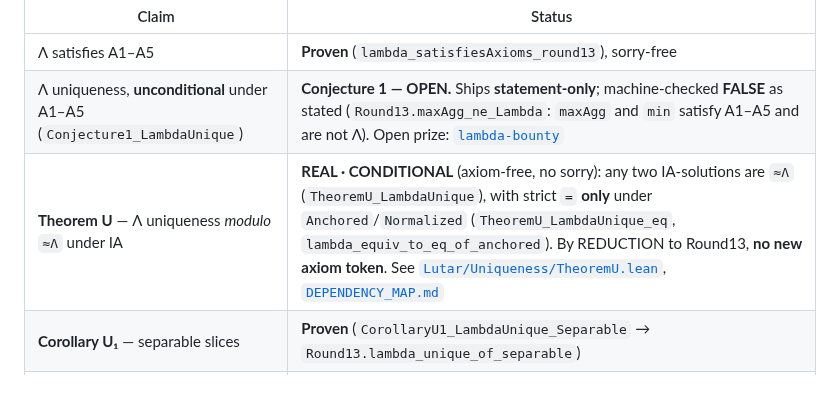
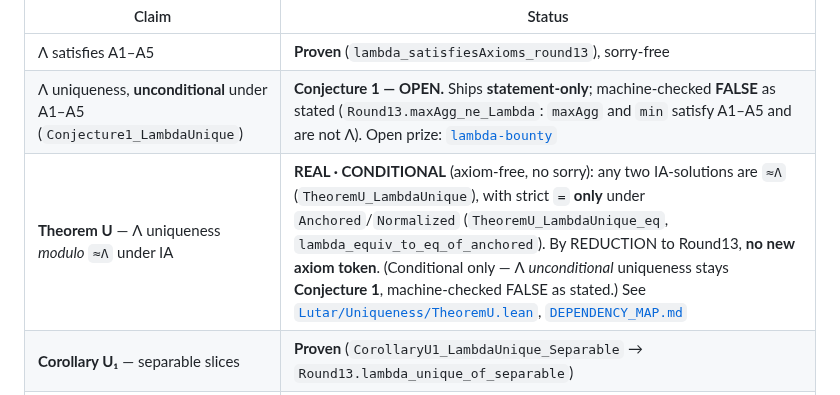
Before and after one commit to szl-holdings/lutar-lean, a Markdown page: README.md, the part around the change. Rendered like a GitHub page.

Commit message:
fix(doctrine): Inv2 — README Theorem U row now states Λ unconditional uniqueness stays Conjecture 1 (machine-checked FALSE); honest enrichment so the conditional Theorem U line clears the lambda-theorem gate

```diff
--- a/README.md
+++ b/README.md
@@ -69,7 +69,7 @@ These are real, kernel-verified theorems — waves 5/6/7/8, the agentic loop P1
 |---|---|
 | Λ satisfies A1–A5 | **Proven** (`lambda_satisfiesAxioms_round13`), sorry-free |
 | Λ uniqueness, **unconditional** under A1–A5 (`Conjecture1_LambdaUnique`) | **Conjecture 1 — OPEN.** Ships **statement-only**; machine-checked **FALSE** as stated (`Round13.maxAgg_ne_Lambda`: `maxAgg` and `min` satisfy A1–A5 and are not Λ). Open prize: [`lambda-bounty`](https://github.com/szl-holdings/lambda-bounty) |
-| **Theorem U** — Λ uniqueness *modulo* `≈Λ` under IA | **REAL · CONDITIONAL** (axiom-free, no sorry): any two IA-solutions are `≈Λ` (`TheoremU_LambdaUnique`), with strict `=` **only** under `Anchored`/`Normalized` (`TheoremU_LambdaUnique_eq`, `lambda_equiv_to_eq_of_anchored`). By REDUCTION to Round13, **no new axiom token**. See [`Lutar/Uniqueness/TheoremU.lean`](./Lutar/Uniqueness/TheoremU.lean), [`DEPENDENCY_MAP.md`](./DEPENDENCY_MAP.md) |
+| **Theorem U** — Λ uniqueness *modulo* `≈Λ` under IA | **REAL · CONDITIONAL** (axiom-free, no sorry): any two IA-solutions are `≈Λ` (`TheoremU_LambdaUnique`), with strict `=` **only** under `Anchored`/`Normalized` (`TheoremU_LambdaUnique_eq`, `lambda_equiv_to_eq_of_anchored`). By REDUCTION to Round13, **no new axiom token**. (Conditional only — Λ *unconditional* uniqueness stays **Conjecture 1**, machine-checked FALSE as stated.) See [`Lutar/Uniqueness/TheoremU.lean`](./Lutar/Uniqueness/TheoremU.lean), [`DEPENDENCY_MAP.md`](./DEPENDENCY_MAP.md) |
 | **Corollary U₁** — separable slices | **Proven** (`CorollaryU1_LambdaUnique_Separable` → `Round13.lambda_unique_of_separable`) |
 | **Corollary U₂** — power-law factorization | **Proven** (`CorollaryU2_LambdaUnique_Factors` → `Round13.lambda_unique_of_factors`) |
 | Λ uniqueness, **conditional** (CUT-2, axiom-free) | **Proven**: any A1–A5 aggregator with multiplicative, separable per-axis slices equals Λ (`lambda_unique_of_separable`), reducing to the in-tree `multiplicative_monotone_isPow_pos` + `lambda_unique_of_factors` with **no new axiom token** |
```
